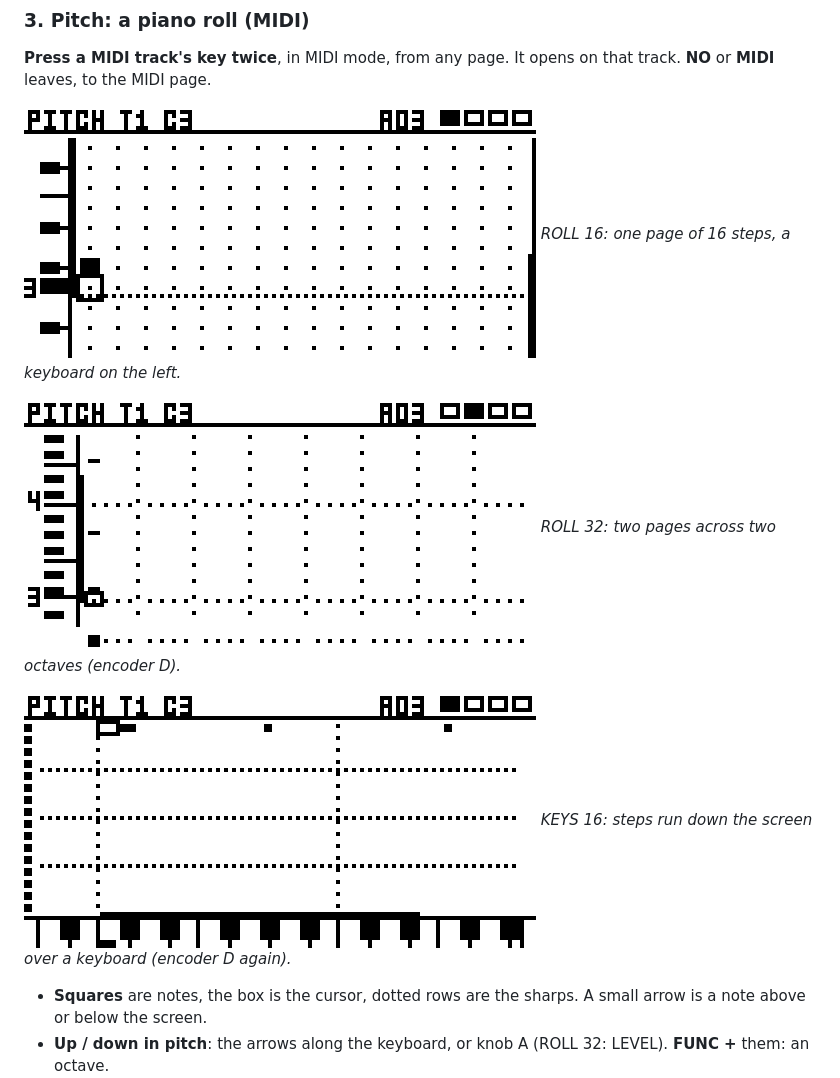
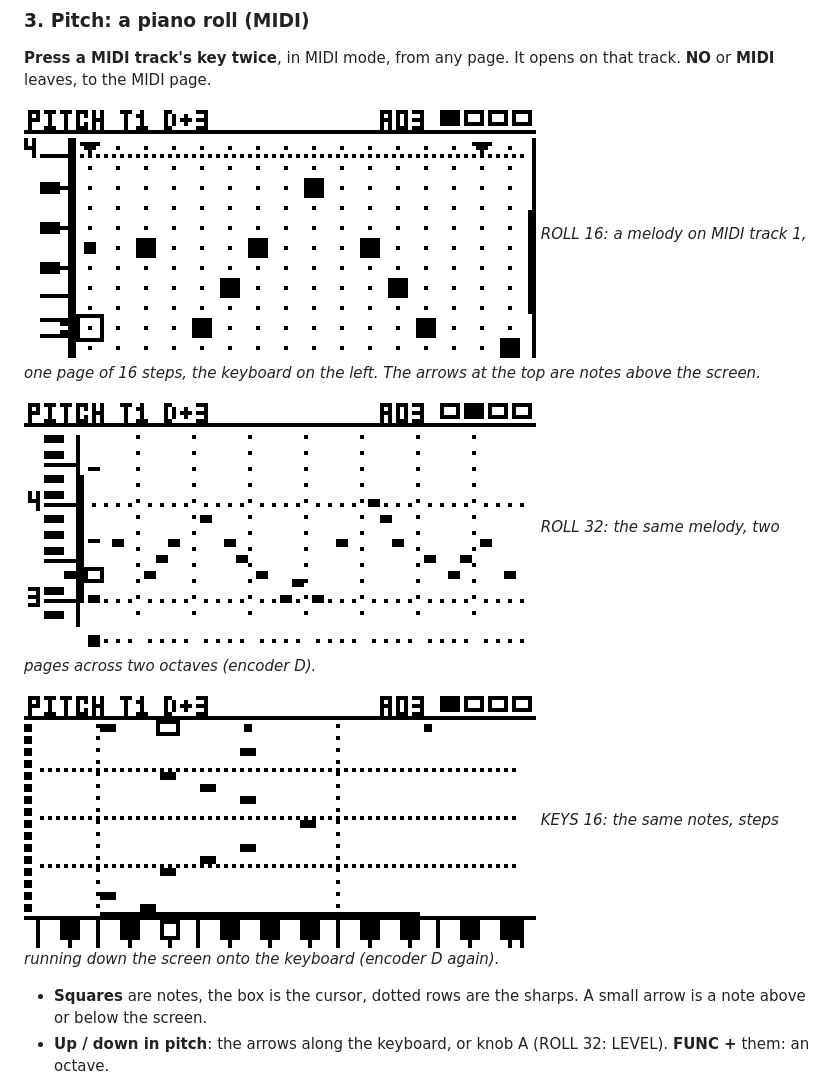
Before and after one commit to Slingdinger/octatrack-step-view, a Markdown page: README.md, the part around the change. Drawn GitHub-style; pictures changed too: docs/screens/pitch-keys16.png, docs/screens/pitch-roll16.png, docs/screens/pitch-roll32.png.

Commit message:
README: Pitch screenshots with a melody
Co-Authored-By: Claude Opus 5.5 <noreply@anthropic.com>
Claude-Session: https://claude.ai/code/session_011AXWxtB3Tp8iegSxiTda1G

```diff
--- a/README.md
+++ b/README.md
@@ -181,13 +181,14 @@ S-/- no scenes.*
 **MIDI** leaves, to the MIDI page.
 
 ![Pitch, ROLL 16](docs/screens/pitch-roll16.png)
-*ROLL 16: one page of 16 steps, a keyboard on the left.*
+*ROLL 16: a melody on MIDI track 1, one page of 16 steps, the keyboard on the left. The arrows at the
+top are notes above the screen.*
 
 ![Pitch, ROLL 32](docs/screens/pitch-roll32.png)
-*ROLL 32: two pages across two octaves (encoder D).*
+*ROLL 32: the same melody, two pages across two octaves (encoder D).*
 
 ![Pitch, KEYS 16](docs/screens/pitch-keys16.png)
-*KEYS 16: steps run down the screen over a keyboard (encoder D again).*
+*KEYS 16: the same notes, steps running down the screen onto the keyboard (encoder D again).*
 
 - **Squares** are notes, the box is the cursor, dotted rows are the sharps. A small arrow is a note
   above or below the screen.
```
